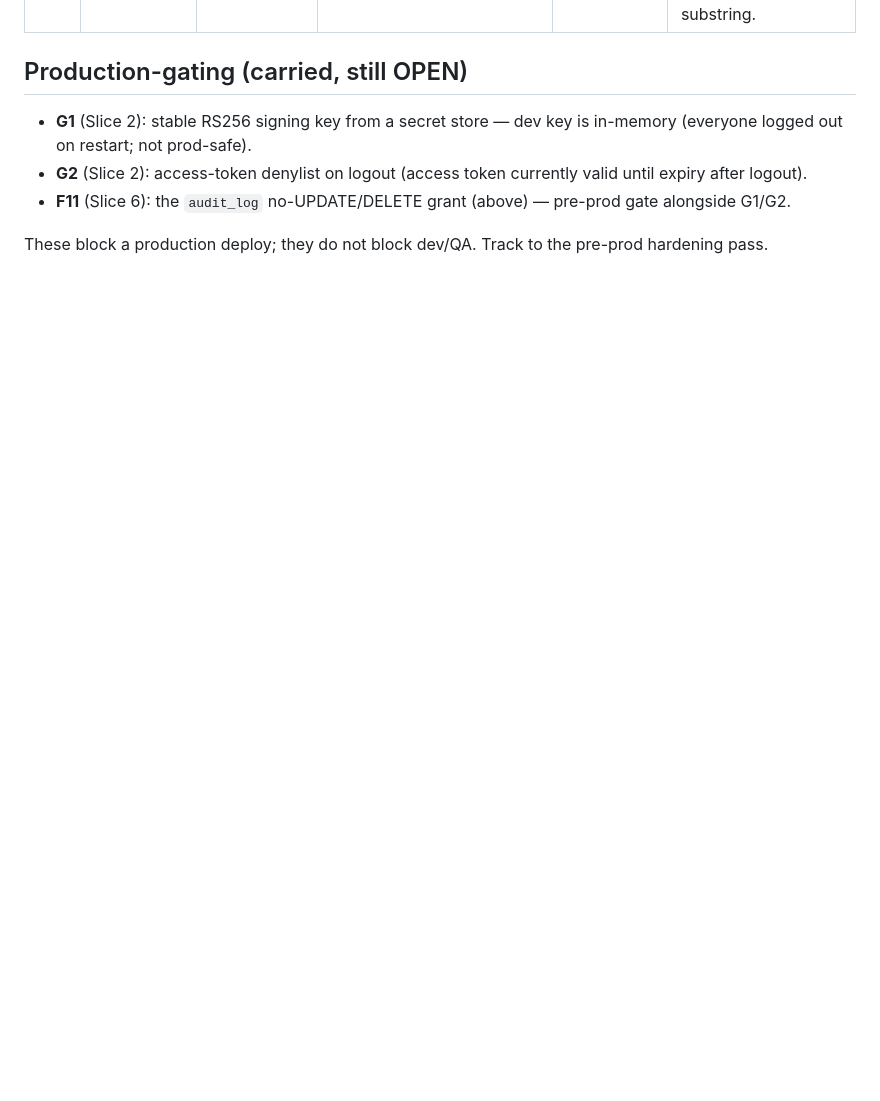
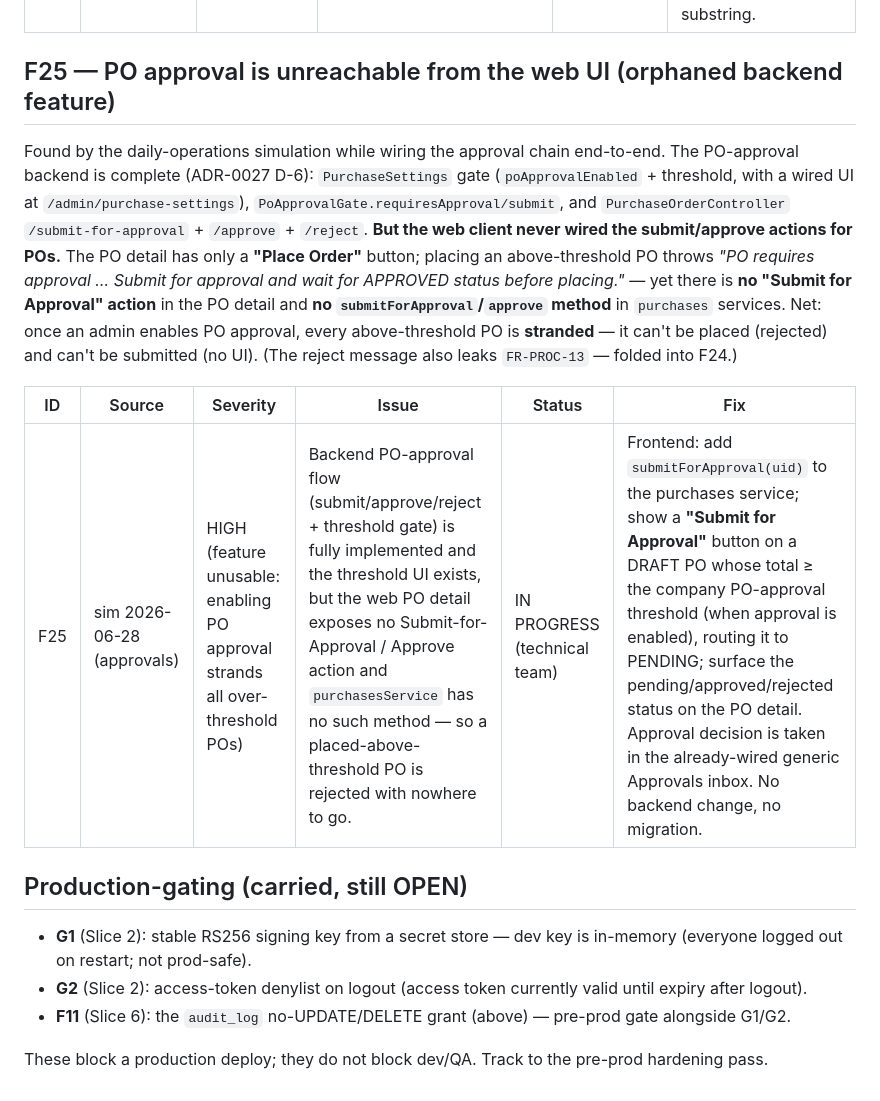
Before and after one commit to godfreydesidery/ERPCLEAN2, a Markdown page: docs/security/findings.md, the part around the change. Rendered like a GitHub page; blank space fills up the shorter version.

Commit message:
docs(security): F25 — PO approval unreachable from the web UI (found wiring approval chain)
The PO-approval backend is complete (submit-for-approval/approve/reject + PurchaseSettings threshold gate,
ADR-0027 D-6) and the threshold UI exists, but the web PO detail exposes only "Place Order" — no
Submit-for-Approval / Approve action, and purchasesService has no such method. Enabling PO approval thus
strands every above-threshold PO (place rejects it; nothing submits it). Logged F25; frontend fix in progress.

Co-Authored-By: Claude Opus 4.8 (1M context) <noreply@anthropic.com>

```diff
--- a/docs/security/findings.md
+++ b/docs/security/findings.md
@@ -200,6 +200,23 @@ comments are exempt and stay as-is.
 |----|--------|----------|-------|--------|-----|
 | F24 | sim 2026-06-28 (approvals) | MEDIUM (UX + information hygiene; no auth/tenant impact) | ~168 user-facing validation/exception messages across 78 files leak internal rule codes (BR-/ADR-/FR-/D-n), and some leak ULIDs / permission codes / endpoint paths, into `ApiResponse.errors[]`. The business meaning is fine; the internal tags are not user-safe. | IN PROGRESS (technical team) | Rewrite each **user-facing** message in plain, calm language that states the rule without the internal tag/ULID/perm-code/endpoint; keep the rule code in a `//` comment if useful (comments are not user-facing); leave `log.*` untouched; update any test asserting a removed substring. |
 
+## F25 — PO approval is unreachable from the web UI (orphaned backend feature)
+
+Found by the daily-operations simulation while wiring the approval chain end-to-end. The PO-approval
+backend is complete (ADR-0027 D-6): `PurchaseSettings` gate (`poApprovalEnabled` + threshold, with a
+wired UI at `/admin/purchase-settings`), `PoApprovalGate.requiresApproval/submit`, and
+`PurchaseOrderController` `/submit-for-approval` + `/approve` + `/reject`. **But the web client never
+wired the submit/approve actions for POs.** The PO detail has only a **"Place Order"** button; placing an
+above-threshold PO throws *"PO requires approval … Submit for approval and wait for APPROVED status
+before placing."* — yet there is **no "Submit for Approval" action** in the PO detail and **no
+`submitForApproval`/`approve` method** in `purchases` services. Net: once an admin enables PO approval,
+every above-threshold PO is **stranded** — it can't be placed (rejected) and can't be submitted (no UI).
+(The reject message also leaks `FR-PROC-13` — folded into F24.)
+
+| ID | Source | Severity | Issue | Status | Fix |
+|----|--------|----------|-------|--------|-----|
+| F25 | sim 2026-06-28 (approvals) | HIGH (feature unusable: enabling PO approval strands all over-threshold POs) | Backend PO-approval flow (submit/approve/reject + threshold gate) is fully implemented and the threshold UI exists, but the web PO detail exposes no Submit-for-Approval / Approve action and `purchasesService` has no such method — so a placed-above-threshold PO is rejected with nowhere to go. | IN PROGRESS (technical team) | Frontend: add `submitForApproval(uid)` to the purchases service; show a **"Submit for Approval"** button on a DRAFT PO whose total ≥ the company PO-approval threshold (when approval is enabled), routing it to PENDING; surface the pending/approved/rejected status on the PO detail. Approval decision is taken in the already-wired generic Approvals inbox. No backend change, no migration. |
+
 ## Production-gating (carried, still OPEN)
 - **G1** (Slice 2): stable RS256 signing key from a secret store — dev key is in-memory (everyone logged out on restart; not prod-safe).
 - **G2** (Slice 2): access-token denylist on logout (access token currently valid until expiry after logout).
```
